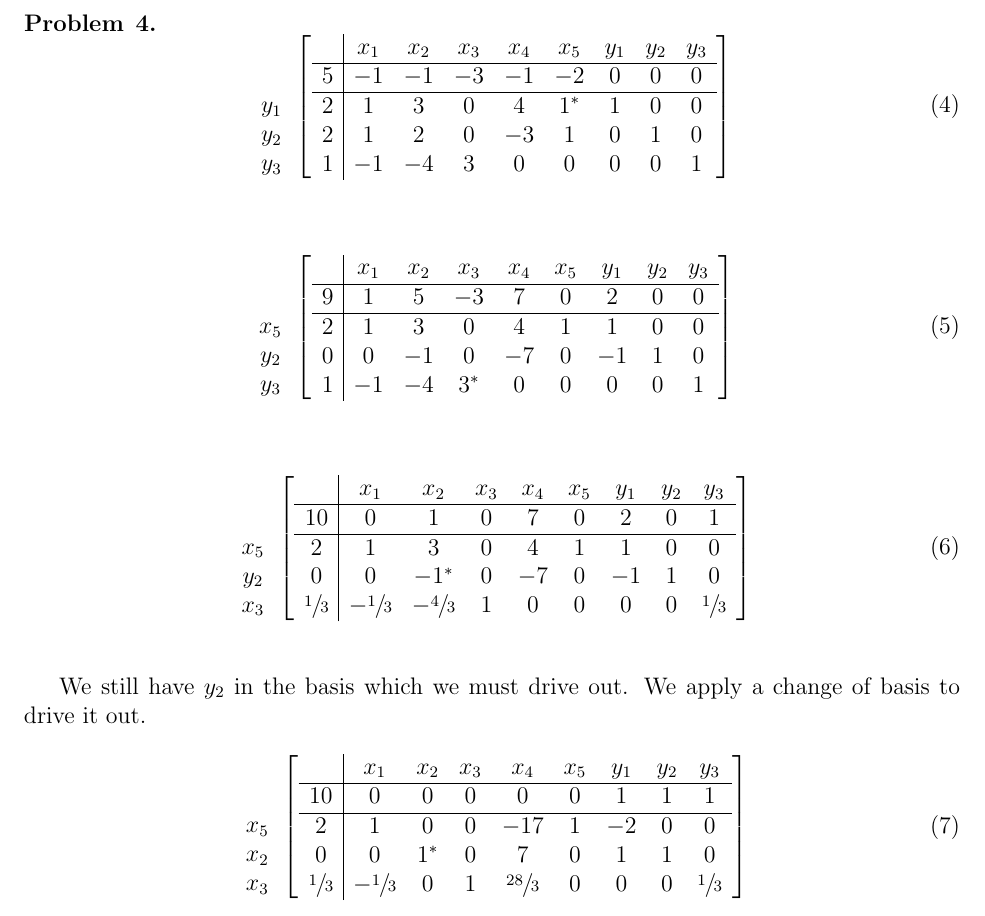
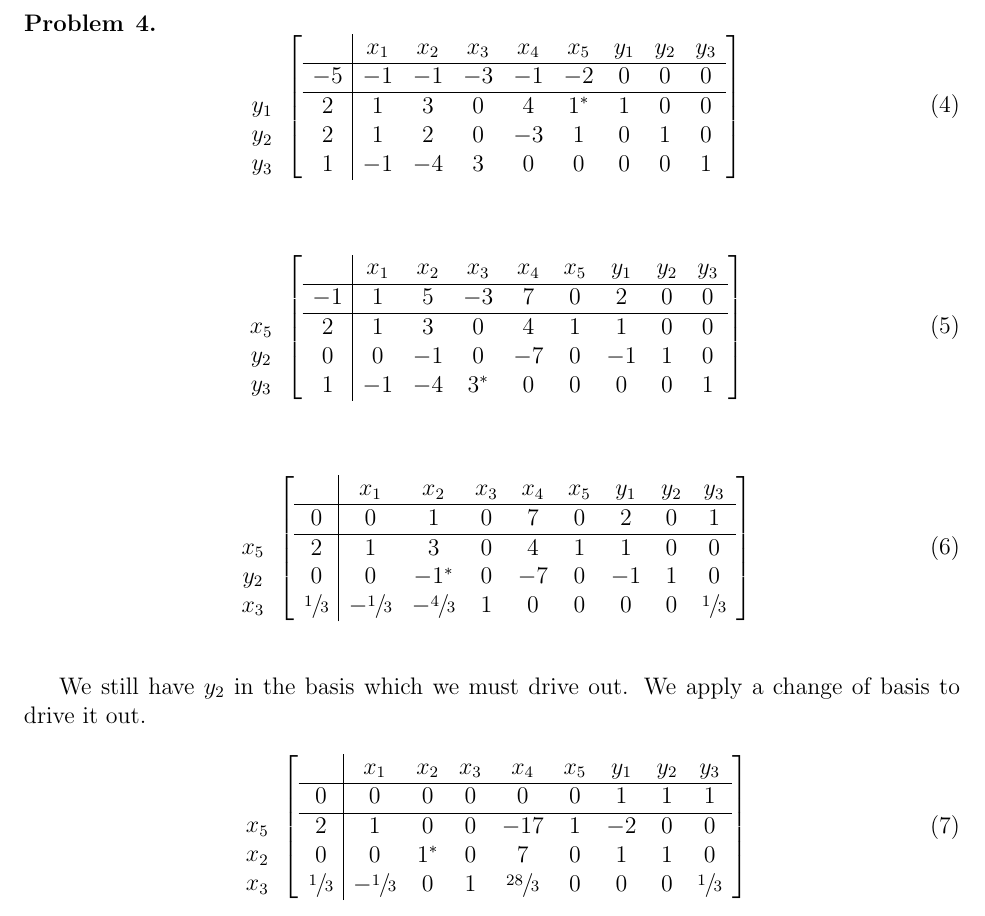
Before and after one commit to howinator/linear-optimization, a LaTeX document (2-hw/written.tex): part of page 3 of 3, cut so that both start at the same text. Compiled offline with pdfLaTeX.

Commit message:
Do problem 4 Phase I

```diff
--- a/2-hw/written.tex
+++ b/2-hw/written.tex
@@ -177,7 +177,7 @@ y_3
 \begin{bmatrix}
 \begin{array}{c|cccccccc}
     & x_1 & x_2 & x_3 & x_4 & x_5 & y_1 & y_2 & y_3 \\ \hline
-  5 & -1 & -1 & -3 & -1 & -2 & 0 & 0 & 0 \\ \hline
+  -5 & -1 & -1 & -3 & -1 & -2 & 0 & 0 & 0 \\ \hline
   2 & 1 & 3 & 0 & 4 & 1^* & 1 & 0 & 0  \\
   2 & 1 & 2 & 0 & -3 & 1 & 0 & 1 & 0  \\
   1 & -1 & -4 & 3 & 0 & 0 & 0 & 0 & 1  \\
@@ -197,7 +197,7 @@ y_3
 \begin{bmatrix}
 \begin{array}{c|cccccccc}
     & x_1 & x_2 & x_3 & x_4 & x_5 & y_1 & y_2 & y_3 \\ \hline
-  9 & 1 & 5 & -3 & 7 & 0 & 2 & 0 & 0 \\ \hline
+  -1 & 1 & 5 & -3 & 7 & 0 & 2 & 0 & 0 \\ \hline
   2 & 1 & 3 & 0 & 4 & 1 & 1 & 0 & 0  \\
   0 & 0 & -1 & 0 & -7 & 0 & -1 & 1 & 0  \\
   1 & -1 & -4 & 3^* & 0 & 0 & 0 & 0 & 1  \\
@@ -217,7 +217,7 @@ x_3
 \begin{bmatrix}
 \begin{array}{c|cccccccc}
     & x_1 & x_2 & x_3 & x_4 & x_5 & y_1 & y_2 & y_3 \\ \hline
-  10 & 0 & 1 & 0 & 7 & 0 & 2 & 0 & 1 \\ \hline
+  0 & 0 & 1 & 0 & 7 & 0 & 2 & 0 & 1 \\ \hline
   2 & 1 & 3 & 0 & 4 & 1 & 1 & 0 & 0  \\
   0 & 0 & -1^* & 0 & -7 & 0 & -1 & 1 & 0  \\
   \sfrac{1}{3} & -\sfrac{1}{3} & -\sfrac{4}{3} & 1 & 0 & 0 & 0 & 0 & \sfrac{1}{3}  \\
@@ -240,7 +240,7 @@ x_3
 \begin{bmatrix}
 \begin{array}{c|cccccccc}
     & x_1 & x_2 & x_3 & x_4 & x_5 & y_1 & y_2 & y_3 \\ \hline
-  10 & 0 & 0 & 0 & 0 & 0 & 1 & 1 & 1 \\ \hline
+  0 & 0 & 0 & 0 & 0 & 0 & 1 & 1 & 1 \\ \hline
   2 & 1 & 0 & 0 & -17 & 1 & -2 & 0 & 0  \\
   0 & 0 & 1^* & 0 & 7 & 0 & 1 & 1 & 0  \\
   \sfrac{1}{3} & -\sfrac{1}{3} & 0 & 1 & \sfrac{28}{3} & 0 & 0 & 0 & \sfrac{1}{3}  \\
```
